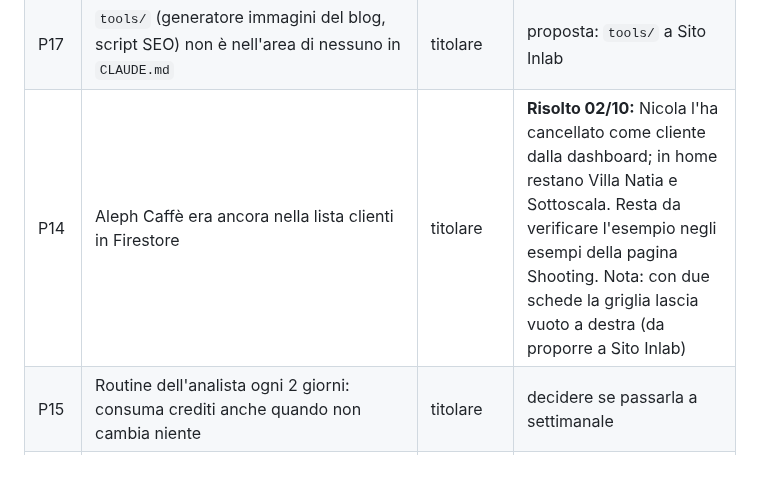
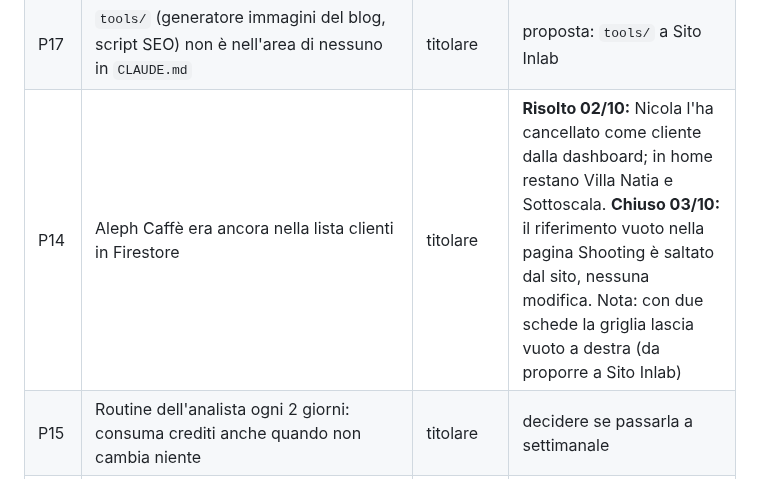
Before and after one commit to inlabcommunication/sitoweb, a Markdown page: docs/direzione/MAPPA-PROGETTO.md, the part around the change. GitHub-like rendering.

Commit message:
Direzione: punto Aleph chiuso
Co-Authored-By: Claude Sonnet 5.5 <noreply@anthropic.com>
Claude-Session: https://claude.ai/code/session_01AreWGaDhEeTCs3CDmdifT7

```diff
--- a/docs/direzione/MAPPA-PROGETTO.md
+++ b/docs/direzione/MAPPA-PROGETTO.md
@@ -155,7 +155,7 @@ Già fatto (30/09): **I2 font in locale (PR #35, da rimisurare e da far verifica
 | P13 | ~~Risolto nella patch del 30/09~~: Mappa "Già coperte" (linee guida SEO, sezione 10): le linee guida dicono che la aggiorna il Blog, ma è in `docs/seo/` | SEO giusto | aggiungere `servizio-fotografico-ristoranti` e `rebranding-attivita-commerciale`; correggere le linee guida |
 | P16 | Sito Inlab unisce da solo le PR in `main` dopo l'anteprima verde (dice: autorizzato da Nicola), ma `CLAUDE.md` dice "nessuna unisce branch in main da sola" | titolare | confermare la regola e allineare `CLAUDE.md` |
 | P17 | `tools/` (generatore immagini del blog, script SEO) non è nell'area di nessuno in `CLAUDE.md` | titolare | proposta: `tools/` a Sito Inlab |
-| P14 | Aleph Caffè era ancora nella lista clienti in Firestore | titolare | **Risolto 02/10:** Nicola l'ha cancellato come cliente dalla dashboard; in home restano Villa Natia e Sottoscala. Resta da verificare l'esempio negli esempi della pagina Shooting. Nota: con due schede la griglia lascia vuoto a destra (da proporre a Sito Inlab) |
+| P14 | Aleph Caffè era ancora nella lista clienti in Firestore | titolare | **Risolto 02/10:** Nicola l'ha cancellato come cliente dalla dashboard; in home restano Villa Natia e Sottoscala. **Chiuso 03/10:** il riferimento vuoto nella pagina Shooting è saltato dal sito, nessuna modifica. Nota: con due schede la griglia lascia vuoto a destra (da proporre a Sito Inlab) |
 | P15 | Routine dell'analista ogni 2 giorni: consuma crediti anche quando non cambia niente | titolare | decidere se passarla a settimanale |
 | P18 | Confusione con "InLab Comunicazione" di Forlì; manca la scheda Google Business | titolare | link della scheda Google Business |
 | P19 | Ricciardi ha sia `/cliente/` sia `/casi-studio/` (cannibalizzazione); schede cliente con ~100 parole | titolare → SEO | casi studio dal titolare |
```
Also changed, not shown: 1 other file.
